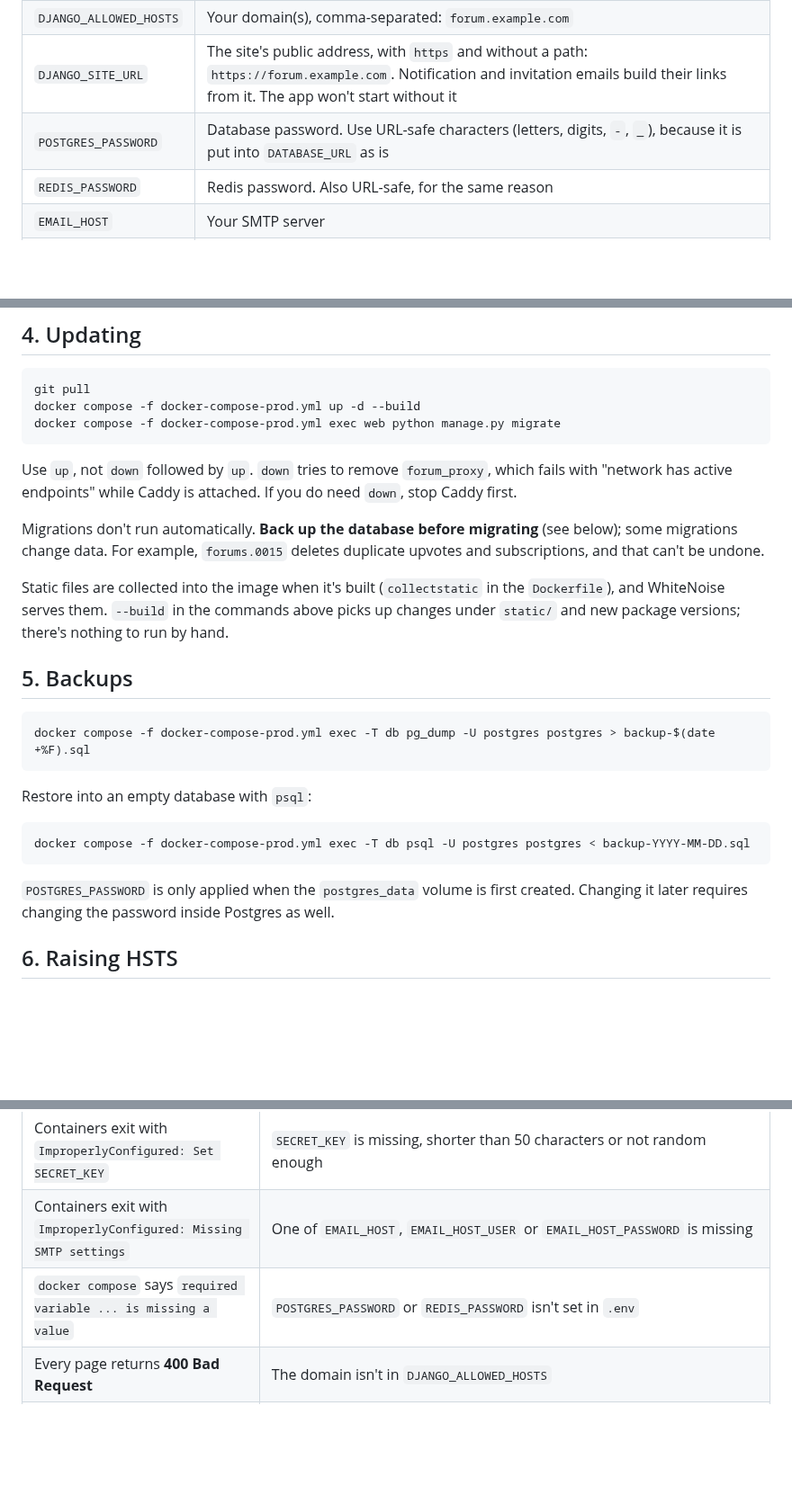
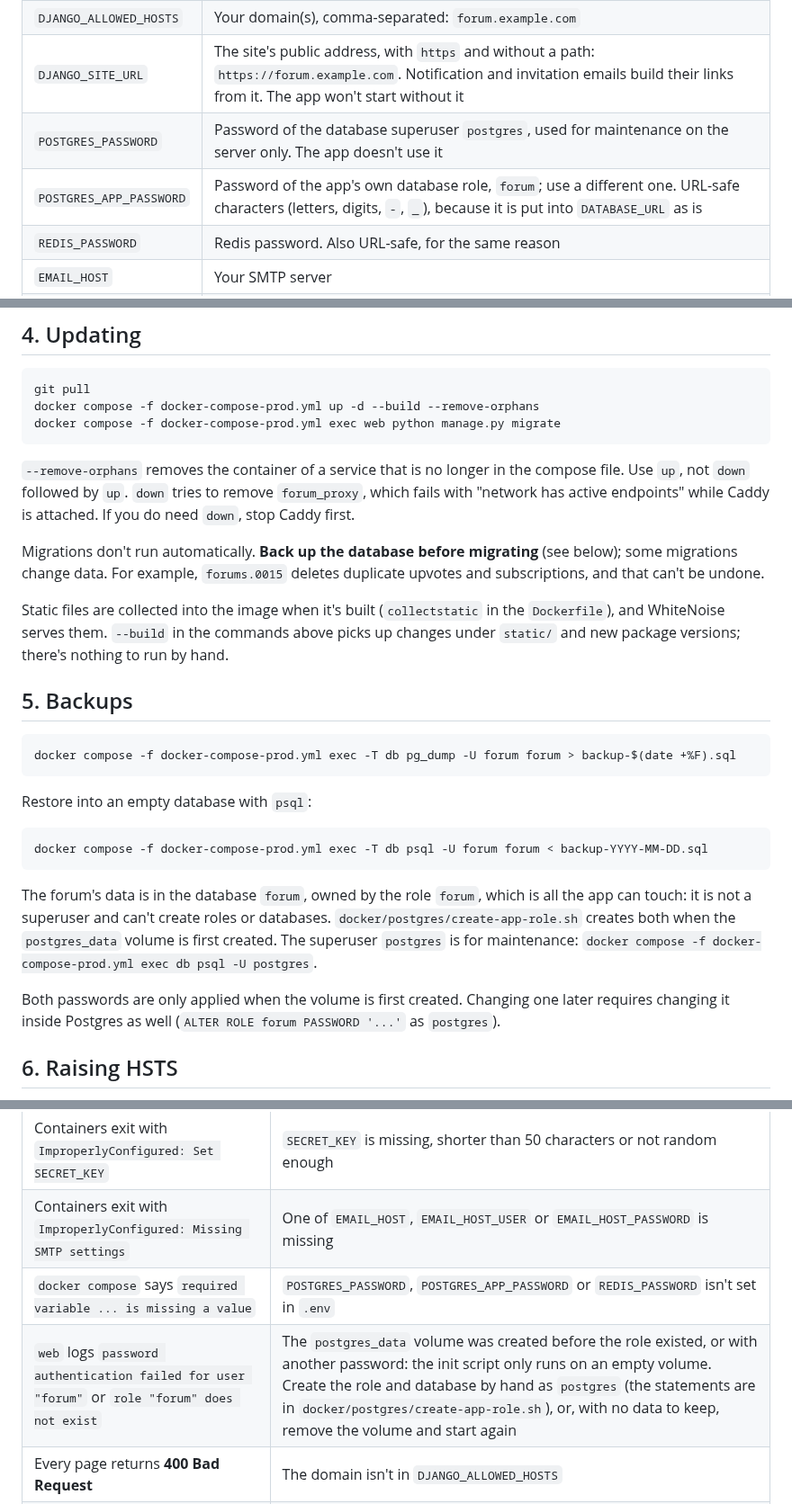
Before and after one commit to Joeriksson/django-forums-app, a Markdown page: docs/deployment-vps.md, 3 parts joined by grey strips. Shown at 90% size. Drawn GitHub-style; blank space fills up the shorter version.

Commit message:
Document the database role
Co-Authored-By: Claude Opus 5.5 <noreply@anthropic.com>

````diff
--- a/docs/deployment-vps.md
+++ b/docs/deployment-vps.md
@@ -65,7 +65,8 @@ Copy `.env.example` to `.env` next to `docker-compose-prod.yml` (`cp .env.exampl
 | `SECRET_KEY` | A long random string, e.g. from `python -c "import secrets; print(secrets.token_urlsafe(50))"`. At least 50 characters, or the containers refuse to start. Changing it later logs everyone out |
 | `DJANGO_ALLOWED_HOSTS` | Your domain(s), comma-separated: `forum.example.com` |
 | `DJANGO_SITE_URL` | The site's public address, with `https` and without a path: `https://forum.example.com`. Notification and invitation emails build their links from it. The app won't start without it |
-| `POSTGRES_PASSWORD` | Database password. Use URL-safe characters (letters, digits, `-`, `_`), because it is put into `DATABASE_URL` as is |
+| `POSTGRES_PASSWORD` | Password of the database superuser `postgres`, used for maintenance on the server only. The app doesn't use it |
+| `POSTGRES_APP_PASSWORD` | Password of the app's own database role, `forum`; use a different one. URL-safe characters (letters, digits, `-`, `_`), because it is put into `DATABASE_URL` as is |
 | `REDIS_PASSWORD` | Redis password. Also URL-safe, for the same reason |
 | `EMAIL_HOST` | Your SMTP server |
 | `EMAIL_HOST_USER` | SMTP login (usually the sending address) |
@@ -111,11 +112,11 @@ Then:
 
 ```bash
 git pull
-docker compose -f docker-compose-prod.yml up -d --build
+docker compose -f docker-compose-prod.yml up -d --build --remove-orphans
 docker compose -f docker-compose-prod.yml exec web python manage.py migrate
 ```
 
-Use `up`, not `down` followed by `up`. `down` tries to remove `forum_proxy`, which fails with "network has active endpoints" while Caddy is attached. If you do need `down`, stop Caddy first.
+`--remove-orphans` removes the container of a service that is no longer in the compose file. Use `up`, not `down` followed by `up`. `down` tries to remove `forum_proxy`, which fails with "network has active endpoints" while Caddy is attached. If you do need `down`, stop Caddy first.
 
 Migrations don't run automatically. **Back up the database before migrating** (see below); some migrations change data. For example, `forums.0015` deletes duplicate upvotes and subscriptions, and that can't be undone.
 
@@ -124,16 +125,18 @@ Static files are collected into the image when it's built (`collectstatic` in th
 ## 5. Backups
 
 ```bash
-docker compose -f docker-compose-prod.yml exec -T db pg_dump -U postgres postgres > backup-$(date +%F).sql
+docker compose -f docker-compose-prod.yml exec -T db pg_dump -U forum forum > backup-$(date +%F).sql
 ```
 
 Restore into an empty database with `psql`:
 
 ```bash
-docker compose -f docker-compose-prod.yml exec -T db psql -U postgres postgres < backup-YYYY-MM-DD.sql
+docker compose -f docker-compose-prod.yml exec -T db psql -U forum forum < backup-YYYY-MM-DD.sql
 ```
 
-`POSTGRES_PASSWORD` is only applied when the `postgres_data` volume is first created. Changing it later requires changing the password inside Postgres as well.
+The forum's data is in the database `forum`, owned by the role `forum`, which is all the app can touch: it is not a superuser and can't create roles or databases. `docker/postgres/create-app-role.sh` creates both when the `postgres_data` volume is first created. The superuser `postgres` is for maintenance: `docker compose -f docker-compose-prod.yml exec db psql -U postgres`.
+
+Both passwords are only applied when the volume is first created. Changing one later requires changing it inside Postgres as well (`ALTER ROLE forum PASSWORD '...'` as `postgres`).
 
 ## 6. Raising HSTS
 
@@ -223,7 +226,8 @@ After the first deployment with this setup, check that lines arrive: `journalctl
 |---|---|
 | Containers exit with `ImproperlyConfigured: Set SECRET_KEY` | `SECRET_KEY` is missing, shorter than 50 characters or not random enough |
 | Containers exit with `ImproperlyConfigured: Missing SMTP settings` | One of `EMAIL_HOST`, `EMAIL_HOST_USER` or `EMAIL_HOST_PASSWORD` is missing |
-| `docker compose` says `required variable ... is missing a value` | `POSTGRES_PASSWORD` or `REDIS_PASSWORD` isn't set in `.env` |
+| `docker compose` says `required variable ... is missing a value` | `POSTGRES_PASSWORD`, `POSTGRES_APP_PASSWORD` or `REDIS_PASSWORD` isn't set in `.env` |
+| `web` logs `password authentication failed for user "forum"` or `role "forum" does not exist` | The `postgres_data` volume was created before the role existed, or with another password: the init script only runs on an empty volume. Create the role and database by hand as `postgres` (the statements are in `docker/postgres/create-app-role.sh`), or, with no data to keep, remove the volume and start again |
 | Every page returns **400 Bad Request** | The domain isn't in `DJANGO_ALLOWED_HOSTS` |
 | Forms fail with **CSRF verification failed** | Same: `CSRF_TRUSTED_ORIGINS` is built from `DJANGO_ALLOWED_HOSTS` |
 | Endless redirect loop | The proxy doesn't send `X-Forwarded-Proto: https` |
````
Also changed, not shown: CLAUDE.md (+4 -3 lines).
